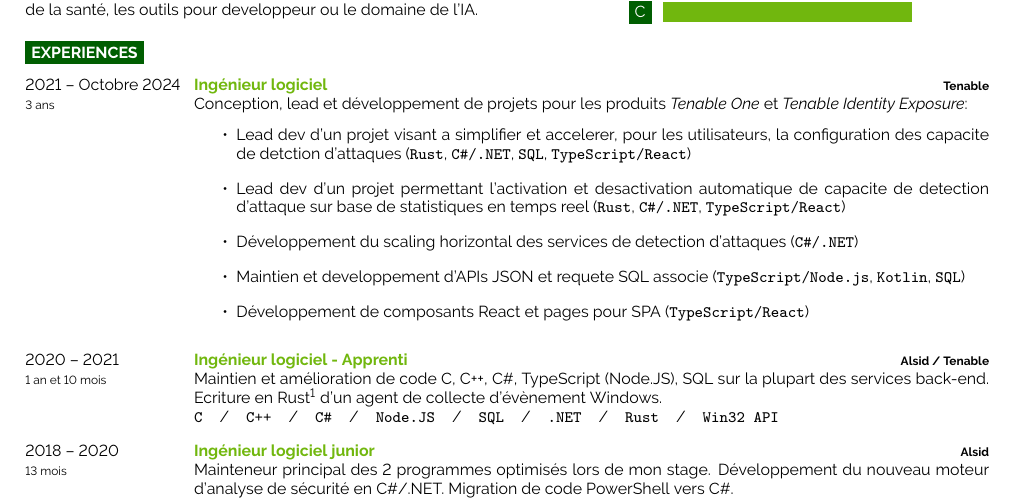
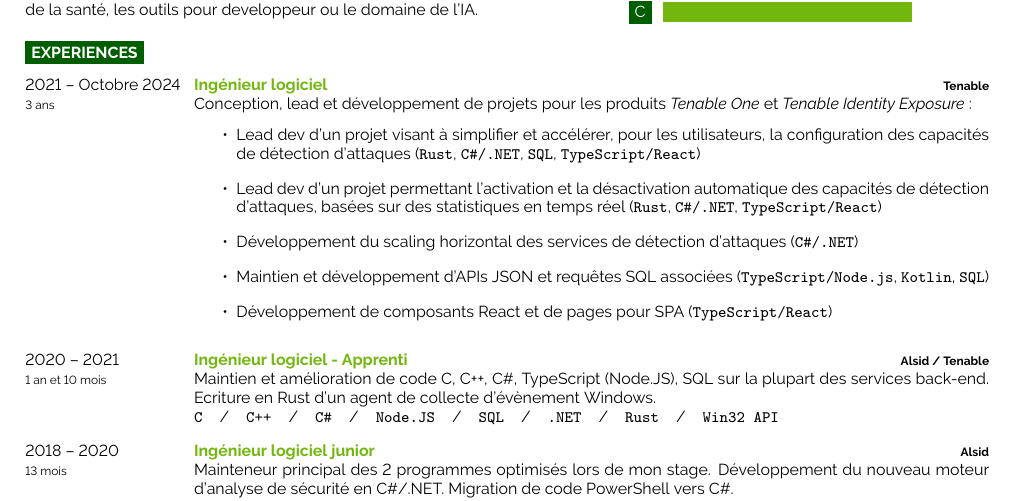
Before and after one commit to demonoidv/cv, a LaTeX CV (CV_Valentin_Sporer-detailed-fr.tex): part of the page, cut so that both start at the same text. Compiled offline with pdfLaTeX.

Commit message:
Fix typos

```diff
--- a/CV_Valentin_Sporer-detailed-fr.tex
+++ b/CV_Valentin_Sporer-detailed-fr.tex
@@ -99,13 +99,13 @@
 		{Ingénieur logiciel}
 		{Tenable}
 		{
-            Conception, lead et développement de projets pour les produits \emph{Tenable One} et \emph{Tenable Identity Exposure}:
+            Conception, lead et développement de projets pour les produits \emph{Tenable One} et \emph{Tenable Identity Exposure} :
             \begin{itemize}
-				\item Lead dev d'un projet visant a simplifier et accelerer, pour les utilisateurs, la configuration des capacite de detction d'attaques (\texttt{Rust}, \texttt{C\#/.NET}, \texttt{SQL}, \texttt{TypeScript/React})
-				\item Lead dev d'un projet permettant l'activation et desactivation automatique de capacite de detection d'attaque sur base de statistiques en temps reel (\texttt{Rust}, \texttt{C\#/.NET}, \texttt{TypeScript/React})
-				\item Développement du scaling horizontal des services de detection d'attaques (\texttt{C\#/.NET})
-				\item Maintien et developpement d'APIs JSON et requete SQL associe (\texttt{TypeScript/Node.js}, \texttt{Kotlin}, \texttt{SQL})
-				\item Développement de composants React et pages pour SPA (\texttt{TypeScript/React})
+				\item Lead dev d'un projet visant à simplifier et accélérer, pour les utilisateurs, la configuration des capacités de détection d'attaques (\texttt{Rust}, \texttt{C\#/.NET}, \texttt{SQL}, \texttt{TypeScript/React})
+				\item Lead dev d'un projet permettant l'activation et la désactivation automatique des capacités de détection d'attaques, basées sur des statistiques en temps réel (\texttt{Rust}, \texttt{C\#/.NET}, \texttt{TypeScript/React})
+				\item Développement du scaling horizontal des services de détection d'attaques (\texttt{C\#/.NET})
+				\item Maintien et développement d'APIs JSON et requêtes SQL associées (\texttt{TypeScript/Node.js}, \texttt{Kotlin}, \texttt{SQL})
+				\item Développement de composants React et de pages pour SPA (\texttt{TypeScript/React})
             \end{itemize}
 		}
 	\entry
@@ -113,7 +113,7 @@
 		{Ingénieur logiciel - Apprenti}
 		{Alsid / Tenable}
 		{
-			Maintien et amélioration de code C, C++, C\#, TypeScript (Node.JS), SQL sur la plupart des services back-end. Ecriture en Rust\footnotemark[1] d'un agent de collecte d'évènement Windows.\\
+			Maintien et amélioration de code C, C++, C\#, TypeScript (Node.JS), SQL sur la plupart des services back-end. Ecriture en Rust d'un agent de collecte d'évènement Windows.\\
 			\texttt{C}\slashsep\texttt{C++}\slashsep\texttt{C\#}\slashsep\texttt{Node.JS}\slashsep\texttt{SQL}\slashsep\texttt{.NET}\slashsep\texttt{Rust}\slashsep\texttt{Win32 API}
 		}
 	\entry
```
Also changed, not shown: CV_Valentin_Sporer-detailed-fr.pdf.
